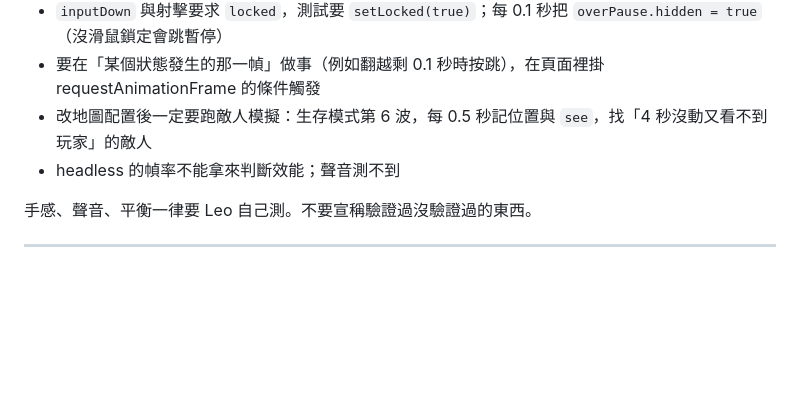
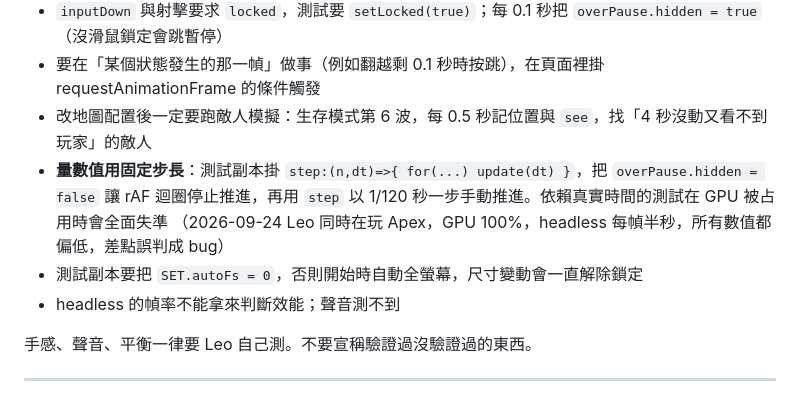
Before and after one commit to Currywarrior/echo-protocol-3d, a Markdown page: AGENTS.md, the part around the change. Rendered like a GitHub page; blank space fills up the shorter version.

Commit message:
AGENTS.md: use a fixed-timestep harness for measurements
Real-time headless tests were skewed when the GPU was busy; stepping
update() manually at 1/120 s gives frame-rate independent results.

Co-Authored-By: Claude Opus 5.5 <noreply@anthropic.com>

```diff
--- a/AGENTS.md
+++ b/AGENTS.md
@@ -111,6 +111,10 @@ Playwright MCP 開的是背景分頁，會被降頻到約 1fps，推不動遊戲
 - `inputDown` 與射擊要求 `locked`，測試要 `setLocked(true)`；每 0.1 秒把 `overPause.hidden = true`（沒滑鼠鎖定會跳暫停）
 - 要在「某個狀態發生的那一幀」做事（例如翻越剩 0.1 秒時按跳），在頁面裡掛 requestAnimationFrame 的條件觸發
 - 改地圖配置後一定要跑敵人模擬：生存模式第 6 波，每 0.5 秒記位置與 `see`，找「4 秒沒動又看不到玩家」的敵人
+- **量數值用固定步長**：測試副本掛 `step:(n,dt)=>{ for(...) update(dt) }`，把 `overPause.hidden = false`
+  讓 rAF 迴圈停止推進，再用 `step` 以 1/120 秒一步手動推進。依賴真實時間的測試在 GPU 被占用時會全面失準
+  （2026-09-24 Leo 同時在玩 Apex，GPU 100%，headless 每幀半秒，所有數值都偏低，差點誤判成 bug）
+- 測試副本要把 `SET.autoFs = 0`，否則開始時自動全螢幕，尺寸變動會一直解除鎖定
 - headless 的幀率不能拿來判斷效能；聲音測不到
 
 手感、聲音、平衡一律要 Leo 自己測。不要宣稱驗證過沒驗證過的東西。
```
